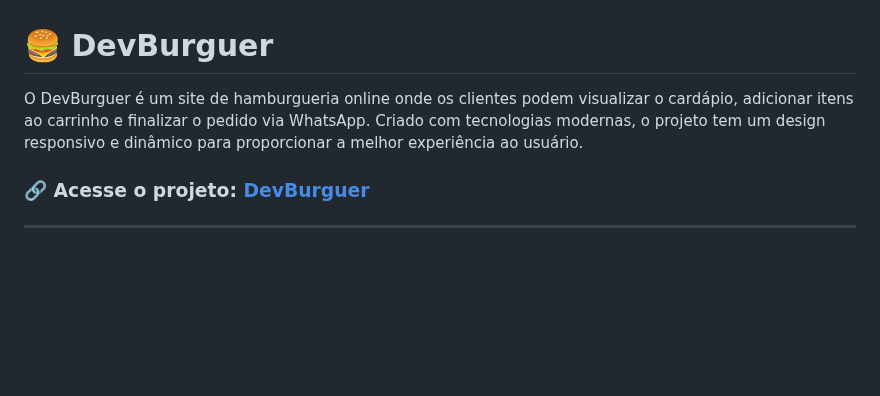
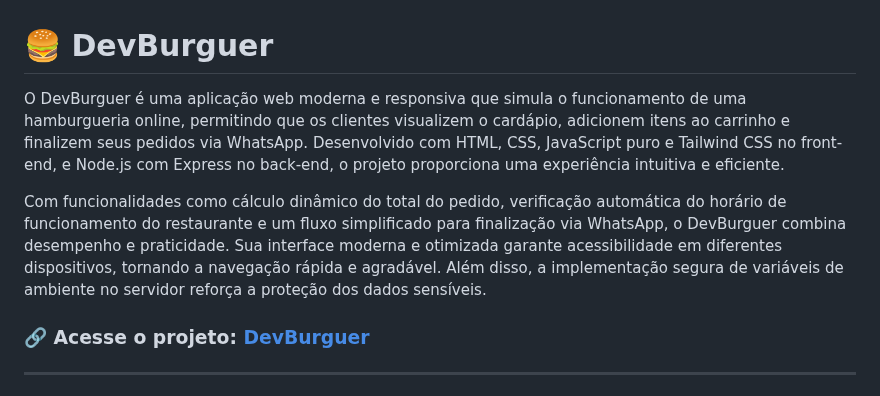
Before and after one commit to alex518123/DevBurguer, a Markdown page: README.md, the part around the change. GitHub-like rendering; blank space fills up the shorter version.

```diff
--- a/README.md
+++ b/README.md
@@ -1,6 +1,8 @@
 # 🍔 DevBurguer
 
-O DevBurguer é um site de hamburgueria online onde os clientes podem visualizar o cardápio, adicionar itens ao carrinho e finalizar o pedido via WhatsApp. Criado com tecnologias modernas, o projeto tem um design responsivo e dinâmico para proporcionar a melhor experiência ao usuário.
+O DevBurguer é uma aplicação web moderna e responsiva que simula o funcionamento de uma hamburgueria online, permitindo que os clientes visualizem o cardápio, adicionem itens ao carrinho e finalizem seus pedidos via WhatsApp. Desenvolvido com HTML, CSS, JavaScript puro e Tailwind CSS no front-end, e Node.js com Express no back-end, o projeto proporciona uma experiência intuitiva e eficiente.
+
+Com funcionalidades como cálculo dinâmico do total do pedido, verificação automática do horário de funcionamento do restaurante e um fluxo simplificado para finalização via WhatsApp, o DevBurguer combina desempenho e praticidade. Sua interface moderna e otimizada garante acessibilidade em diferentes dispositivos, tornando a navegação rápida e agradável. Além disso, a implementação segura de variáveis de ambiente no servidor reforça a proteção dos dados sensíveis.
 
 ### 🔗 Acesse o projeto: [DevBurguer](https://devburguer.onrender.com/)
 
```
